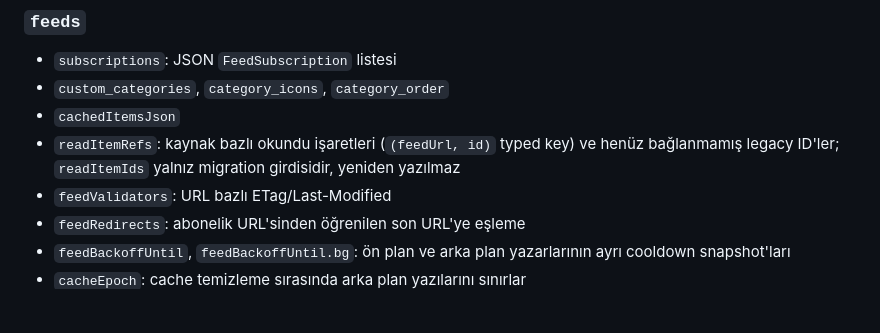
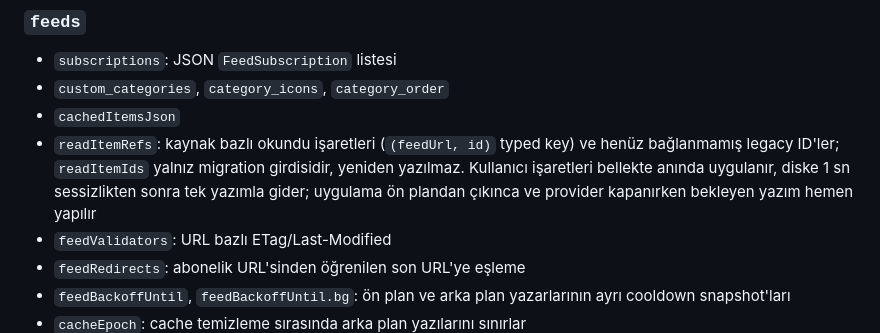
Before and after one commit to DevOpen-io/dondurma-rss-reader, a Markdown page: docs/development/architecture.md, the part around the change. Rendered like a GitHub page; blank space fills up the shorter version.

```diff
--- a/docs/development/architecture.md
+++ b/docs/development/architecture.md
@@ -77,7 +77,7 @@ Varsayılanlar: 50 cache öğesi, 1800 saniye yenileme (kayıt yok/0), arka plan
 - `subscriptions`: JSON `FeedSubscription` listesi
 - `custom_categories`, `category_icons`, `category_order`
 - `cachedItemsJson`
-- `readItemRefs`: kaynak bazlı okundu işaretleri (`(feedUrl, id)` typed key) ve henüz bağlanmamış legacy ID'ler; `readItemIds` yalnız migration girdisidir, yeniden yazılmaz
+- `readItemRefs`: kaynak bazlı okundu işaretleri (`(feedUrl, id)` typed key) ve henüz bağlanmamış legacy ID'ler; `readItemIds` yalnız migration girdisidir, yeniden yazılmaz. Kullanıcı işaretleri bellekte anında uygulanır, diske 1 sn sessizlikten sonra tek yazımla gider; uygulama ön plandan çıkınca ve provider kapanırken bekleyen yazım hemen yapılır
 - `feedValidators`: URL bazlı ETag/Last-Modified
 - `feedRedirects`: abonelik URL'sinden öğrenilen son URL'ye eşleme
 - `feedBackoffUntil`, `feedBackoffUntil.bg`: ön plan ve arka plan yazarlarının ayrı cooldown snapshot'ları
```
Also changed, not shown: README.md (+2 -2 lines), docs/product/status.md (+1 -0 lines).
